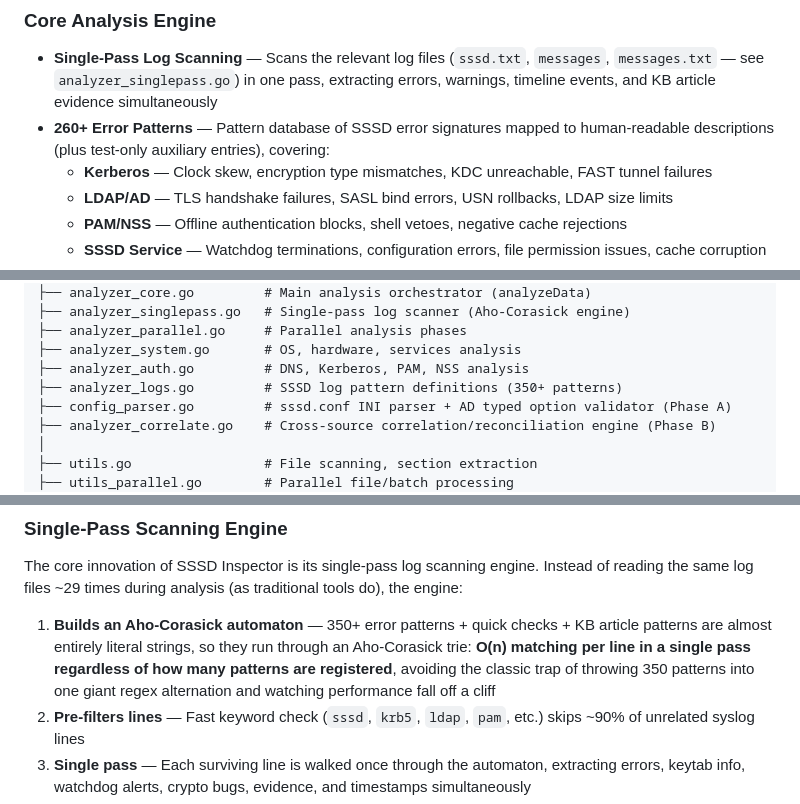
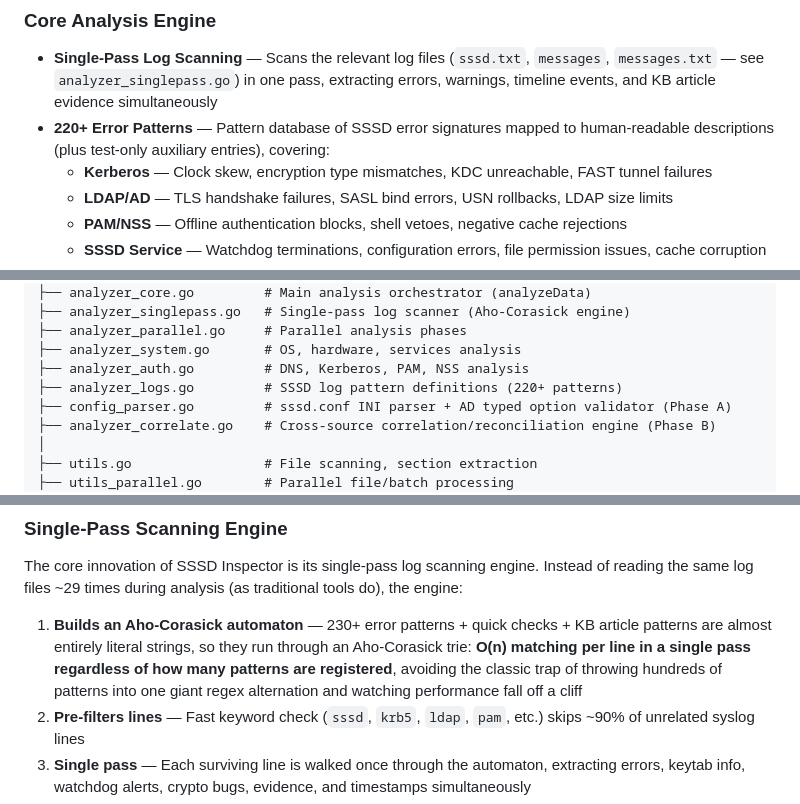
Before and after one commit to davpuggioni/sssd-inspector, a Markdown page: README.md, 3 parts joined by grey strips. Drawn GitHub-style.

Commit message:
docs: align error pattern count in README with actual codebase

```diff
--- a/README.md
+++ b/README.md
@@ -40,7 +40,7 @@ The license note is also printed at the bottom of every generated report.
 
 ### Core Analysis Engine
 - **Single-Pass Log Scanning** — Scans the relevant log files (`sssd.txt`, `messages`, `messages.txt` — see `analyzer_singlepass.go`) in one pass, extracting errors, warnings, timeline events, and KB article evidence simultaneously
-- **260+ Error Patterns** — Pattern database of SSSD error signatures mapped to human-readable descriptions (plus test-only auxiliary entries), covering:
+- **220+ Error Patterns** — Pattern database of SSSD error signatures mapped to human-readable descriptions (plus test-only auxiliary entries), covering:
   - **Kerberos** — Clock skew, encryption type mismatches, KDC unreachable, FAST tunnel failures
   - **LDAP/AD** — TLS handshake failures, SASL bind errors, USN rollbacks, LDAP size limits
   - **PAM/NSS** — Offline authentication blocks, shell vetoes, negative cache rejections
@@ -310,7 +310,7 @@ sssd-inspector/
 ├── analyzer_parallel.go     # Parallel analysis phases
 ├── analyzer_system.go       # OS, hardware, services analysis
 ├── analyzer_auth.go         # DNS, Kerberos, PAM, NSS analysis
-├── analyzer_logs.go         # SSSD log pattern definitions (350+ patterns)
+├── analyzer_logs.go         # SSSD log pattern definitions (220+ patterns)
 ├── config_parser.go         # sssd.conf INI parser + AD typed option validator (Phase A)
 ├── analyzer_correlate.go    # Cross-source correlation/reconciliation engine (Phase B)
 │
@@ -347,7 +347,7 @@ sssd-inspector/
 
 The core innovation of SSSD Inspector is its single-pass log scanning engine. Instead of reading the same log files ~29 times during analysis (as traditional tools do), the engine:
 
-1. **Builds an Aho-Corasick automaton** — 350+ error patterns + quick checks + KB article patterns are almost entirely literal strings, so they run through an Aho-Corasick trie: **O(n) matching per line in a single pass regardless of how many patterns are registered**, avoiding the classic trap of throwing 350 patterns into one giant regex alternation and watching performance fall off a cliff
+1. **Builds an Aho-Corasick automaton** — 230+ error patterns + quick checks + KB article patterns are almost entirely literal strings, so they run through an Aho-Corasick trie: **O(n) matching per line in a single pass regardless of how many patterns are registered**, avoiding the classic trap of throwing hundreds of patterns into one giant regex alternation and watching performance fall off a cliff
 2. **Pre-filters lines** — Fast keyword check (`sssd`, `krb5`, `ldap`, `pam`, etc.) skips ~90% of unrelated syslog lines
 3. **Single pass** — Each surviving line is walked once through the automaton, extracting errors, keytab info, watchdog alerts, crypto bugs, evidence, and timestamps simultaneously
 4. **Ordered phases** — Analysis runs through discrete sequential phases (config, logs, Kerberos, cross-source correlation) so dependent checks always see fully-populated report fields; parallel helper functions exist but are not invoked on this path
```
